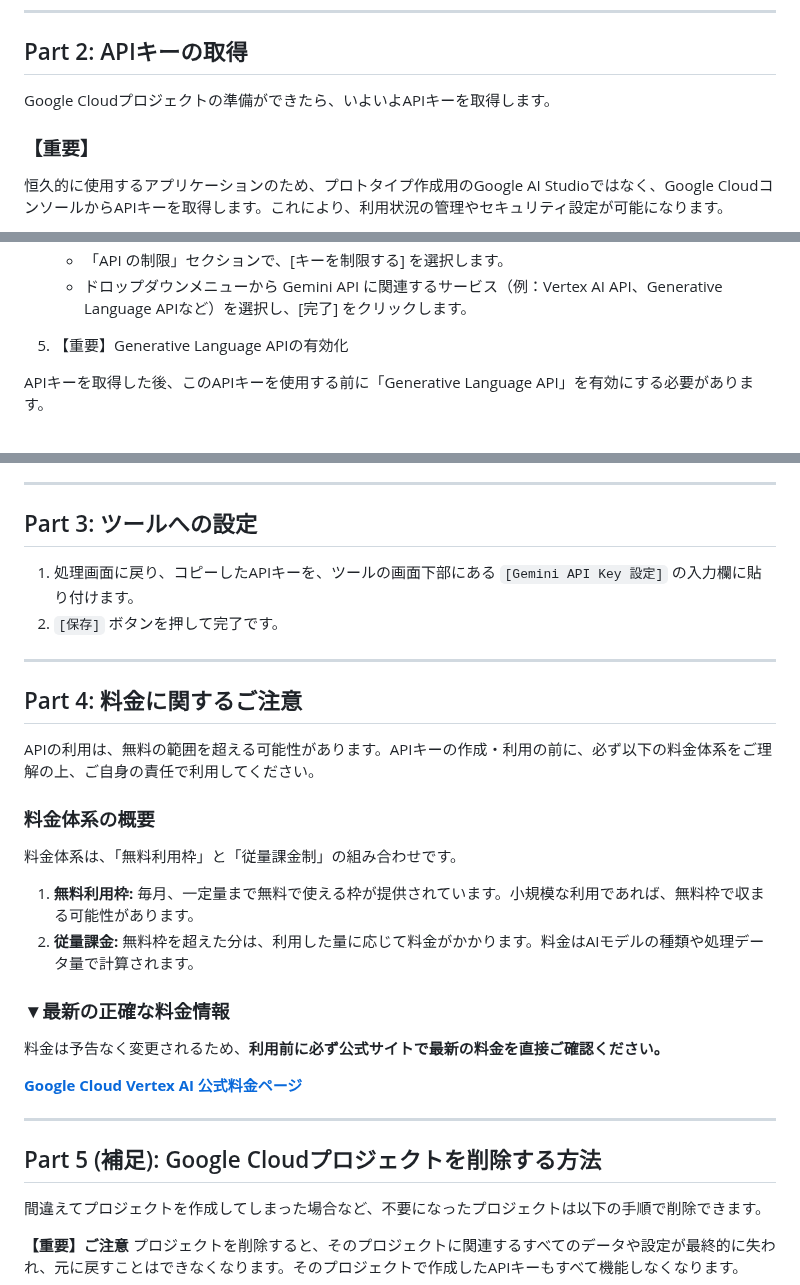
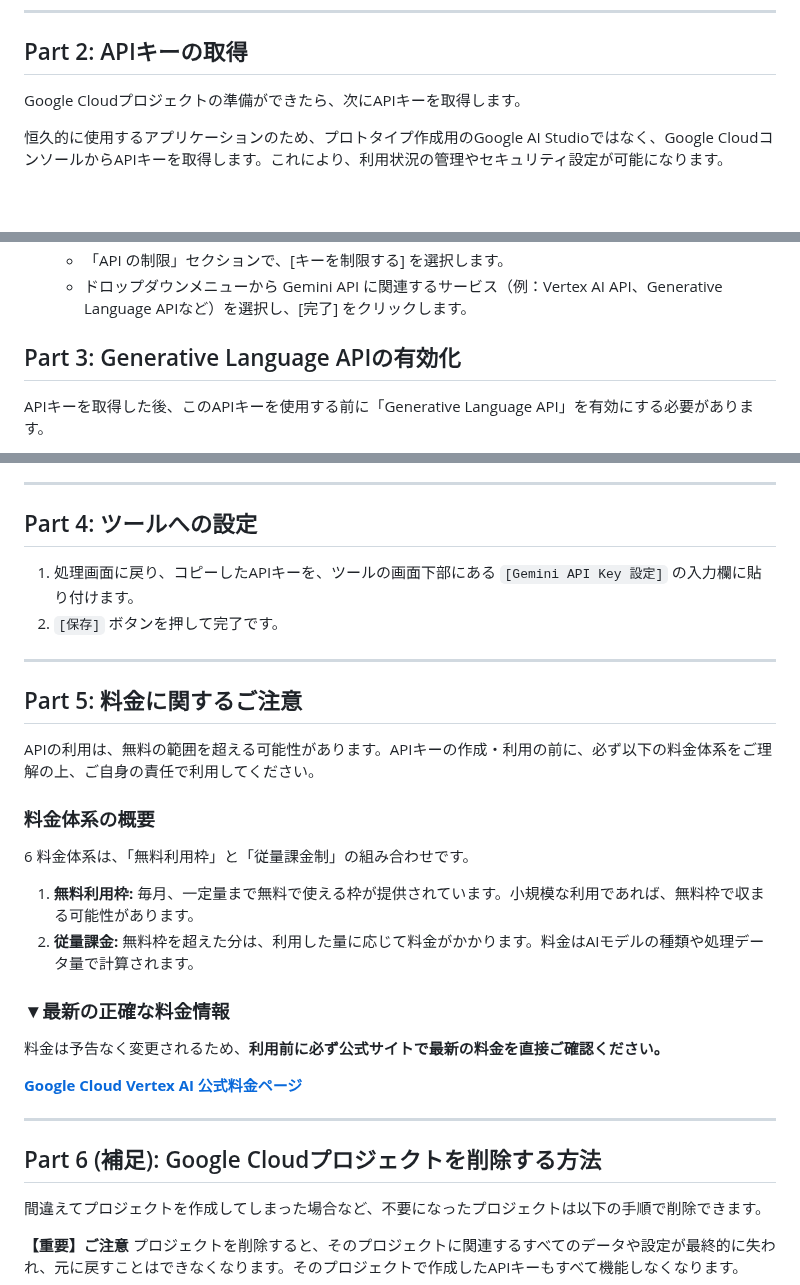
Before and after one commit to PicoCELA-infosystem/KMS_PDF_reder, a Markdown page: docs/GEMINI_API_GUIDE.md, 3 parts joined by grey strips. GitHub-like rendering; blank space fills up the shorter version.

Commit message:
一部修正

```diff
--- a/docs/GEMINI_API_GUIDE.md
+++ b/docs/GEMINI_API_GUIDE.md
@@ -32,9 +32,7 @@ APIキーを取得するには、**あらかじめGoogle Cloudプロジェクト
 
 ## Part 2: APIキーの取得
 
-Google Cloudプロジェクトの準備ができたら、いよいよAPIキーを取得します。
-
-### 【重要】
+Google Cloudプロジェクトの準備ができたら、次にAPIキーを取得します。
 
 恒久的に使用するアプリケーションのため、プロトタイプ作成用のGoogle AI Studioではなく、Google CloudコンソールからAPIキーを取得します。これにより、利用状況の管理やセキュリティ設定が可能になります。
 
@@ -52,7 +50,7 @@ Google Cloudプロジェクトの準備ができたら、いよいよAPIキー
    - 「API の制限」セクションで、[キーを制限する] を選択します。
    - ドロップダウンメニューから Gemini API に関連するサービス（例：Vertex AI API、Generative Language APIなど）を選択し、[完了] をクリックします。
 
-5. 【重要】Generative Language APIの有効化
+## Part 3: Generative Language APIの有効化
 
 APIキーを取得した後、このAPIキーを使用する前に「Generative Language API」を有効にする必要があります。
 
@@ -69,19 +67,19 @@ APIキーを取得した後、このAPIキーを使用する前に「Generative
 
 ---
 
-## Part 3: ツールへの設定
+## Part 4: ツールへの設定
 
 1. 処理画面に戻り、コピーしたAPIキーを、ツールの画面下部にある `[Gemini API Key 設定]` の入力欄に貼り付けます。
 2. `[保存]` ボタンを押して完了です。
 
 ---
 
-## Part 4: 料金に関するご注意
+## Part 5: 料金に関するご注意
 
 APIの利用は、無料の範囲を超える可能性があります。APIキーの作成・利用の前に、必ず以下の料金体系をご理解の上、ご自身の責任で利用してください。
 
 ### 料金体系の概要
-
+6
 料金体系は、「無料利用枠」と「従量課金制」の組み合わせです。
 
 1. **無料利用枠:** 毎月、一定量まで無料で使える枠が提供されています。小規模な利用であれば、無料枠で収まる可能性があります。
@@ -95,7 +93,7 @@ APIの利用は、無料の範囲を超える可能性があります。APIキ
 
 ---
 
-## Part 5 (補足): Google Cloudプロジェクトを削除する方法
+## Part 6 (補足): Google Cloudプロジェクトを削除する方法
 
 間違えてプロジェクトを作成してしまった場合など、不要になったプロジェクトは以下の手順で削除できます。
 
```
